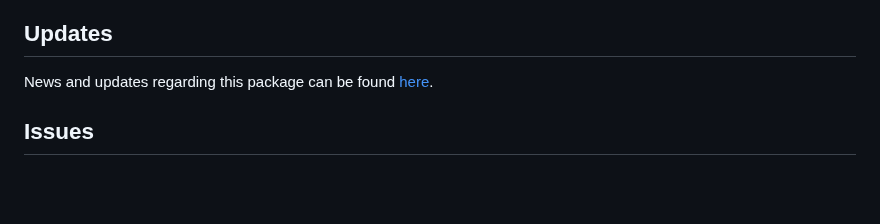
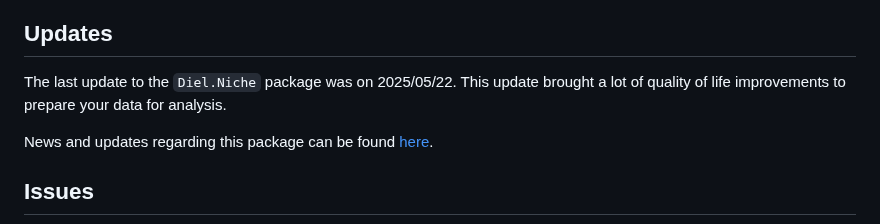
Before and after one commit to diel-project/Diel-Niche-Modeling, a Markdown page: README.md, the part around the change. Drawn GitHub-style; blank space fills up the shorter version.

```diff
--- a/README.md
+++ b/README.md
@@ -11,6 +11,10 @@ statements among the probabilities of activity during twilight, daytime, and nig
 functions to gibbs MCMC algorithms provided by the R package $\texttt{multinomineq}$: [https://www.dwheck.de/software/multinomineq/](https://www.dwheck.de/software/multinomineq/).
 
 ## Updates
+
+The last update to the `Diel.Niche` package was on
+2025/05/22. This update brought a lot of quality of
+life improvements to prepare your data for analysis.
 
 News and updates regarding this package can be found [here](./NEWS.md).
 
```
